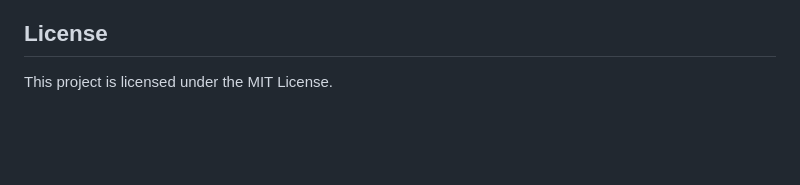
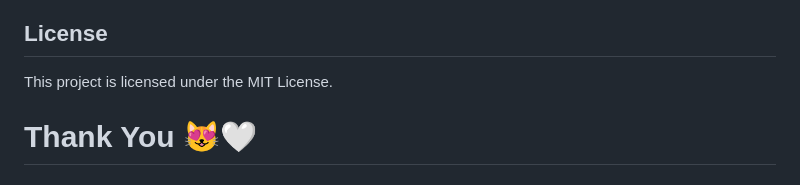
Before and after one commit to Himel-Sarder/ClimaVibe-WeatherApp-Django, a Markdown page: README.md, the part around the change. GitHub-like rendering; blank space fills up the shorter version.

```diff
--- a/README.md
+++ b/README.md
@@ -92,3 +92,5 @@ Feel free to fork this repository and submit pull requests. For major changes, p
 ## License
 
 This project is licensed under the MIT License.
+
+# Thank You 😻🤍
```
